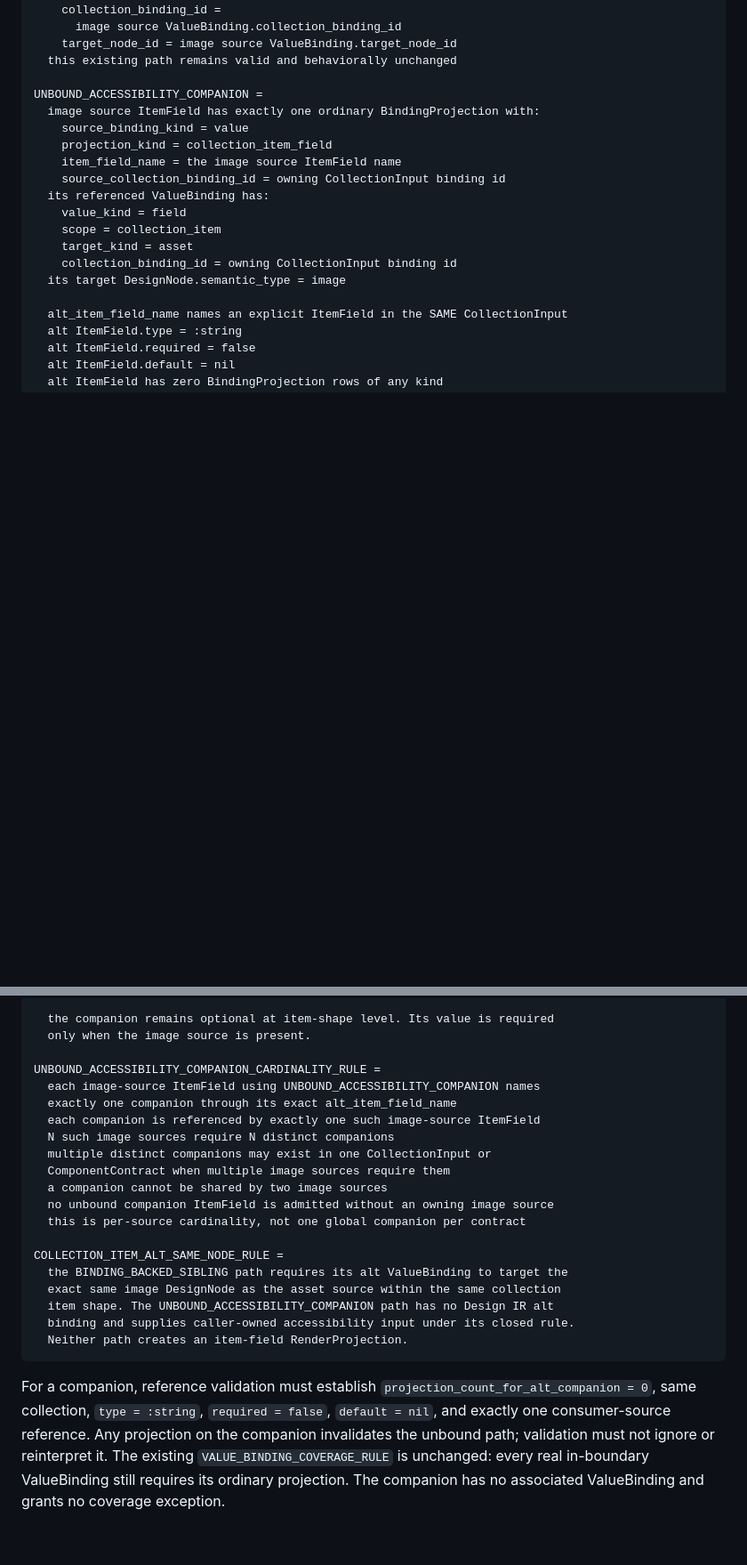
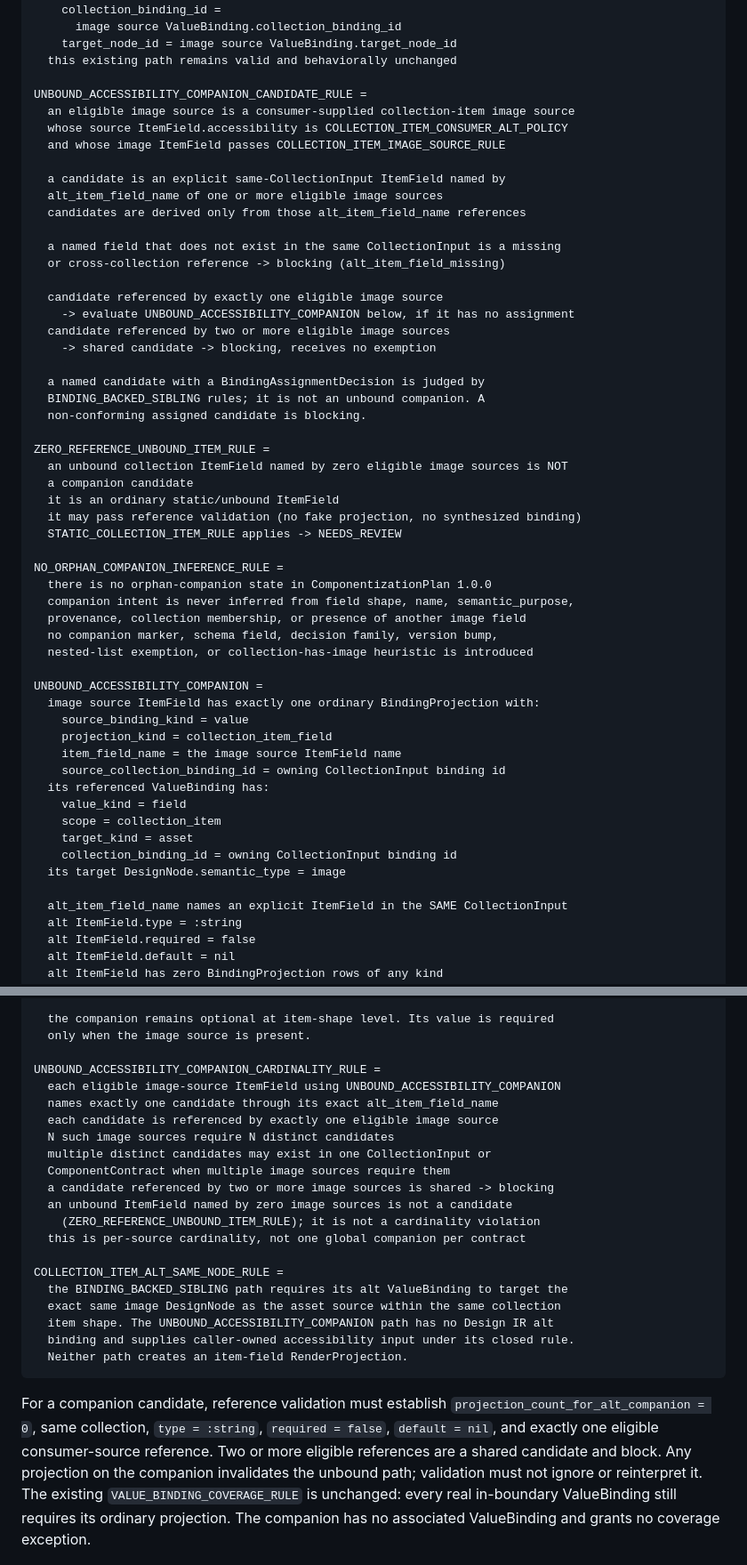
Before and after one commit to JCSchoeman96/LiveFrames, a Markdown page: docs/development/c09d3_componentization_plan_authority.md, 2 parts joined by grey strips. Shown at 89% size. Drawn GitHub-style; blank space fills up the shorter version.

Commit message:
docs: scope alt companion cardinality to named candidates
Co-authored-by: Cursor <cursoragent@cursor.com>

````diff
--- a/docs/development/c09d3_componentization_plan_authority.md
+++ b/docs/development/c09d3_componentization_plan_authority.md
@@ -874,6 +874,41 @@ BINDING_BACKED_SIBLING =
     target_node_id = image source ValueBinding.target_node_id
   this existing path remains valid and behaviorally unchanged
 
+UNBOUND_ACCESSIBILITY_COMPANION_CANDIDATE_RULE =
+  an eligible image source is a consumer-supplied collection-item image source
+  whose source ItemField.accessibility is COLLECTION_ITEM_CONSUMER_ALT_POLICY
+  and whose image ItemField passes COLLECTION_ITEM_IMAGE_SOURCE_RULE
+
+  a candidate is an explicit same-CollectionInput ItemField named by
+  alt_item_field_name of one or more eligible image sources
+  candidates are derived only from those alt_item_field_name references
+
+  a named field that does not exist in the same CollectionInput is a missing
+  or cross-collection reference -> blocking (alt_item_field_missing)
+
+  candidate referenced by exactly one eligible image source
+    -> evaluate UNBOUND_ACCESSIBILITY_COMPANION below, if it has no assignment
+  candidate referenced by two or more eligible image sources
+    -> shared candidate -> blocking, receives no exemption
+
+  a named candidate with a BindingAssignmentDecision is judged by
+  BINDING_BACKED_SIBLING rules; it is not an unbound companion. A
+  non-conforming assigned candidate is blocking.
+
+ZERO_REFERENCE_UNBOUND_ITEM_RULE =
+  an unbound collection ItemField named by zero eligible image sources is NOT
+  a companion candidate
+  it is an ordinary static/unbound ItemField
+  it may pass reference validation (no fake projection, no synthesized binding)
+  STATIC_COLLECTION_ITEM_RULE applies -> NEEDS_REVIEW
+
+NO_ORPHAN_COMPANION_INFERENCE_RULE =
+  there is no orphan-companion state in ComponentizationPlan 1.0.0
+  companion intent is never inferred from field shape, name, semantic_purpose,
+  provenance, collection membership, or presence of another image field
+  no companion marker, schema field, decision family, version bump,
+  nested-list exemption, or collection-has-image heuristic is introduced
+
 UNBOUND_ACCESSIBILITY_COMPANION =
   image source ItemField has exactly one ordinary BindingProjection with:
     source_binding_kind = value
@@ -909,14 +944,15 @@ UNBOUND_ACCESSIBILITY_COMPANION =
   only when the image source is present.
 
 UNBOUND_ACCESSIBILITY_COMPANION_CARDINALITY_RULE =
-  each image-source ItemField using UNBOUND_ACCESSIBILITY_COMPANION names
-  exactly one companion through its exact alt_item_field_name
-  each companion is referenced by exactly one such image-source ItemField
-  N such image sources require N distinct companions
-  multiple distinct companions may exist in one CollectionInput or
+  each eligible image-source ItemField using UNBOUND_ACCESSIBILITY_COMPANION
+  names exactly one candidate through its exact alt_item_field_name
+  each candidate is referenced by exactly one eligible image source
+  N such image sources require N distinct candidates
+  multiple distinct candidates may exist in one CollectionInput or
   ComponentContract when multiple image sources require them
-  a companion cannot be shared by two image sources
-  no unbound companion ItemField is admitted without an owning image source
+  a candidate referenced by two or more image sources is shared -> blocking
+  an unbound ItemField named by zero image sources is not a candidate
+    (ZERO_REFERENCE_UNBOUND_ITEM_RULE); it is not a cardinality violation
   this is per-source cardinality, not one global companion per contract
 
 COLLECTION_ITEM_ALT_SAME_NODE_RULE =
@@ -927,9 +963,10 @@ COLLECTION_ITEM_ALT_SAME_NODE_RULE =
   Neither path creates an item-field RenderProjection.
 ```
 
-For a companion, reference validation must establish
+For a companion candidate, reference validation must establish
 `projection_count_for_alt_companion = 0`, same collection, `type = :string`,
-`required = false`, `default = nil`, and exactly one consumer-source reference.
+`required = false`, `default = nil`, and exactly one eligible consumer-source
+reference. Two or more eligible references are a shared candidate and block.
 Any projection on the companion invalidates the unbound path; validation must
 not ignore or reinterpret it. The existing `VALUE_BINDING_COVERAGE_RULE` is
 unchanged: every real in-boundary ValueBinding still requires its ordinary
````
Also changed, not shown: other parts of docs/development/c09d3_componentization_plan_authority.md (+23 -5 lines), docs/development/c09d5_componentization_proposer_authority.md (+49 -9 lines), 1 other file.
